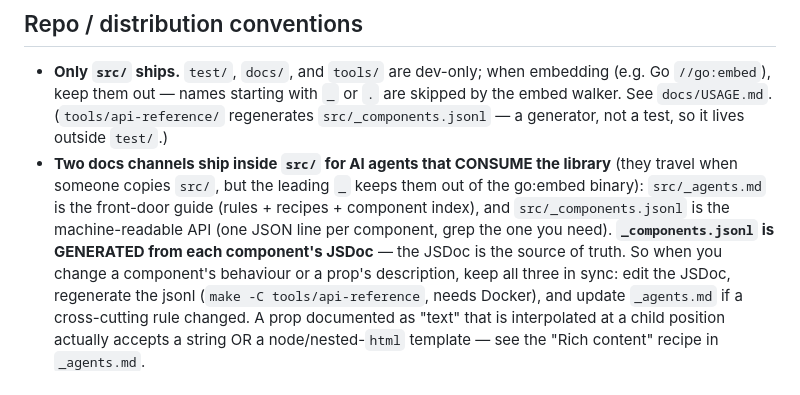
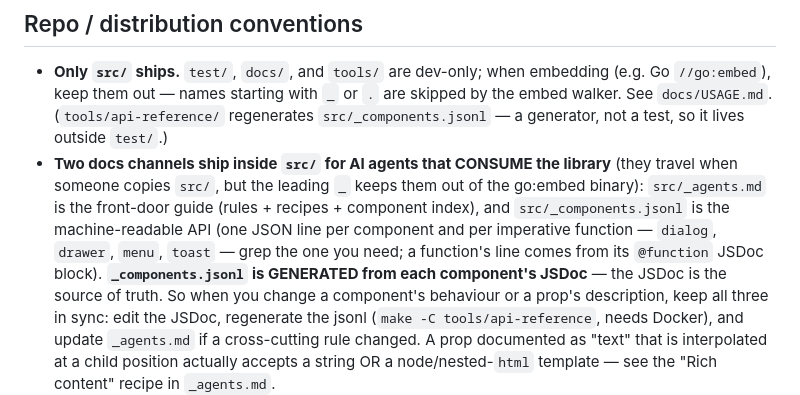
Before and after one commit to madnh/puredashboard, a Markdown page: CLAUDE.md, the part around the change. GitHub-like rendering.

Commit message:
[main] docs(CLAUDE.md): the agent API also lists the imperative functions
Co-Authored-By: Claude Opus 5.5 <noreply@anthropic.com>

```diff
--- a/CLAUDE.md
+++ b/CLAUDE.md
@@ -91,7 +91,8 @@ multi-line `html\`<el>\n  text\n</el>\`` puts newlines into `textContent` and fa
   (they travel when someone copies `src/`, but the leading `_` keeps them out of the
   go:embed binary): `src/_agents.md` is the front-door guide (rules + recipes +
   component index), and `src/_components.jsonl` is the machine-readable API (one JSON
-  line per component, grep the one you need). **`_components.jsonl` is GENERATED from
+  line per component and per imperative function — `dialog`, `drawer`, `menu`, `toast` —
+  grep the one you need; a function's line comes from its `@function` JSDoc block). **`_components.jsonl` is GENERATED from
   each component's JSDoc** — the JSDoc is the source of truth. So when you change a
   component's behaviour or a prop's description, keep all three in sync: edit the JSDoc,
   regenerate the jsonl (`make -C tools/api-reference`, needs Docker), and update
```
